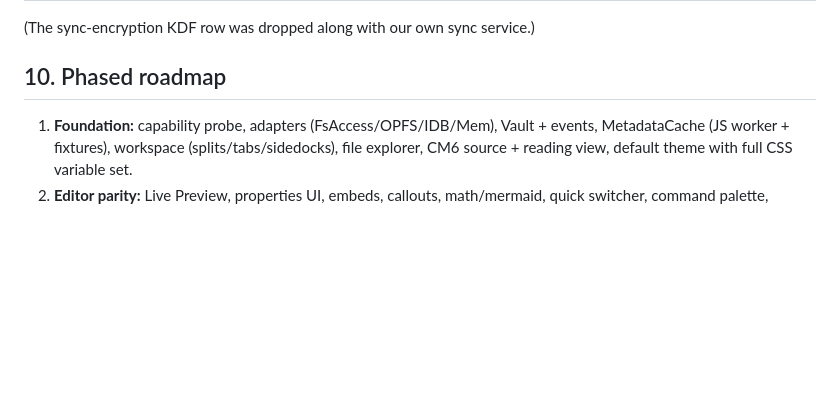
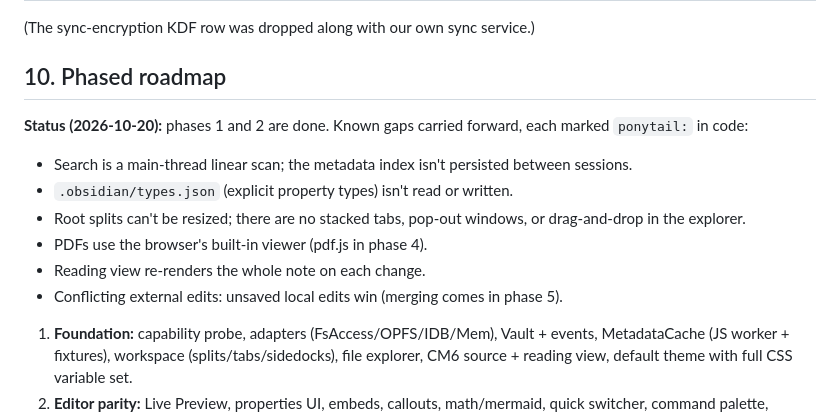
Before and after one commit to onlyTheOnionNews/onsidian, a Markdown page: PLAN.md, the part around the change. Drawn GitHub-style; blank space fills up the shorter version.

Commit message:
Plan: record phase 1-2 status and carried-forward gaps
Co-Authored-By: Claude Opus 5.5 <noreply@anthropic.com>

```diff
--- a/PLAN.md
+++ b/PLAN.md
@@ -417,6 +417,14 @@ blocked → the app is a fully local editor; wasm and permissions are irrelevant
 
 ## 10. Phased roadmap
 
+**Status (2026-10-20):** phases 1 and 2 are done. Known gaps carried forward, each marked `ponytail:` in code:
+- Search is a main-thread linear scan; the metadata index isn't persisted between sessions.
+- `.obsidian/types.json` (explicit property types) isn't read or written.
+- Root splits can't be resized; there are no stacked tabs, pop-out windows, or drag-and-drop in the explorer.
+- PDFs use the browser's built-in viewer (pdf.js in phase 4).
+- Reading view re-renders the whole note on each change.
+- Conflicting external edits: unsaved local edits win (merging comes in phase 5).
+
 1. **Foundation:** capability probe, adapters (FsAccess/OPFS/IDB/Mem), Vault + events, MetadataCache (JS worker + fixtures),
    workspace (splits/tabs/sidedocks), file explorer, CM6 source + reading view, default theme with full CSS variable set.
 2. **Editor parity:** Live Preview, properties UI, embeds, callouts, math/mermaid, quick switcher, command palette, hotkeys,
```
